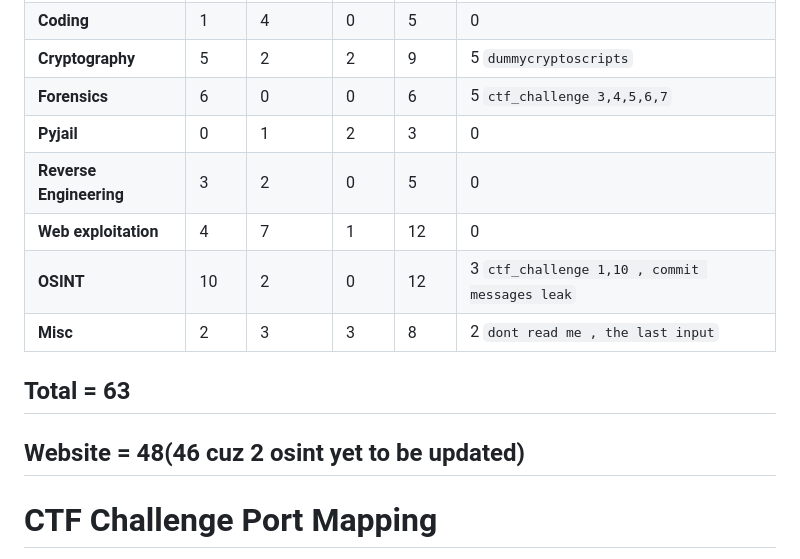
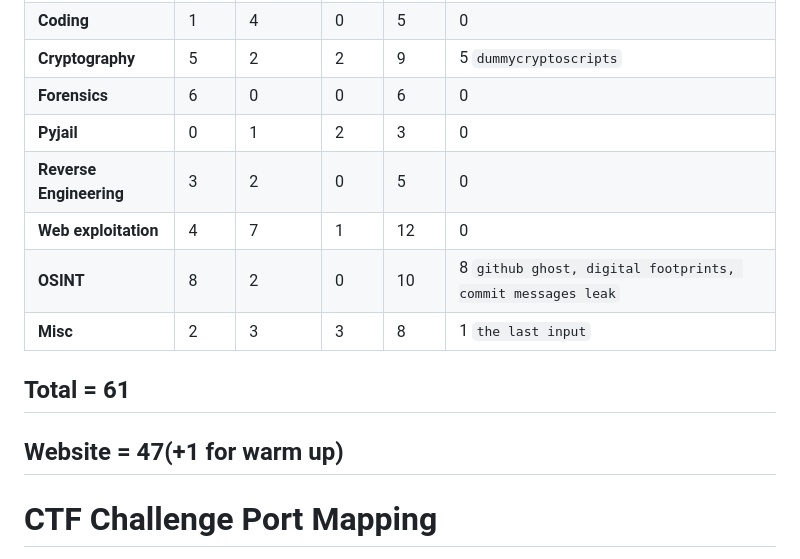
Before and after one commit to Pranavbarathi05/CTFchalls2026, a Markdown page: README.md, the part around the change. GitHub-like rendering.

```diff
--- a/README.md
+++ b/README.md
@@ -3,16 +3,16 @@
 | **Binary Exploitation** | 2    | 1      | 0    | 3     | 0                                             |
 | **Coding**              | 1    | 4      | 0    | 5     | 0                                             |
 | **Cryptography**        | 5    | 2      | 2    | 9     | 5 `dummycryptoscripts`                        |
-| **Forensics**           | 6    | 0      | 0    | 6     | 5 `ctf_challenge 3,4,5,6,7`                   |
+| **Forensics**           | 6    | 0      | 0    | 6     | 0                                             |
 | **Pyjail**              | 0    | 1      | 2    | 3     | 0                                             |
 | **Reverse Engineering** | 3    | 2      | 0    | 5     | 0                                             |
 | **Web exploitation**    | 4    | 7      | 1    | 12    | 0                                             |
-| **OSINT**               | 10   | 2      | 0    | 12    | 3 `ctf_challenge 1,10 , commit messages leak` |
-| **Misc**                | 2    | 3      | 3    | 8     | 2 `dont read me , the last input`             |
+| **OSINT**               | 8    | 2      | 0    | 10    | 8 `github ghost, digital footprints, commit messages leak` |
+| **Misc**                | 2    | 3      | 3    | 8     | 1 `the last input`                            |
 
-## Total = 63
+## Total = 61
 
-## Website = 48(46 cuz 2 osint yet to be updated)
+## Website = 47(+1 for warm up)
 
 # CTF Challenge Port Mapping
 
```
